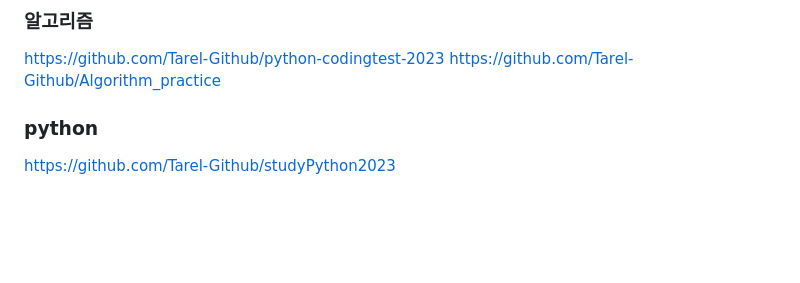
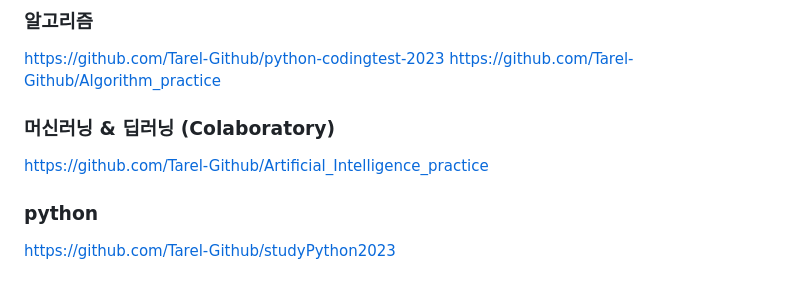
Before and after one commit to Tarel-Github/Tarel-Github, a Markdown page: README.md, the part around the change. GitHub-like rendering; blank space fills up the shorter version.

```diff
--- a/README.md
+++ b/README.md
@@ -26,6 +26,9 @@ FE 2명, BE 3명, DE 1명으로 구성된 팀프로젝트로 BE로 참여했습
 ### 알고리즘
 https://github.com/Tarel-Github/python-codingtest-2023 </br>
 https://github.com/Tarel-Github/Algorithm_practice
+
+### 머신러닝 & 딥러닝 (Colaboratory)
+https://github.com/Tarel-Github/Artificial_Intelligence_practice
 
 ### python
 https://github.com/Tarel-Github/studyPython2023
```
